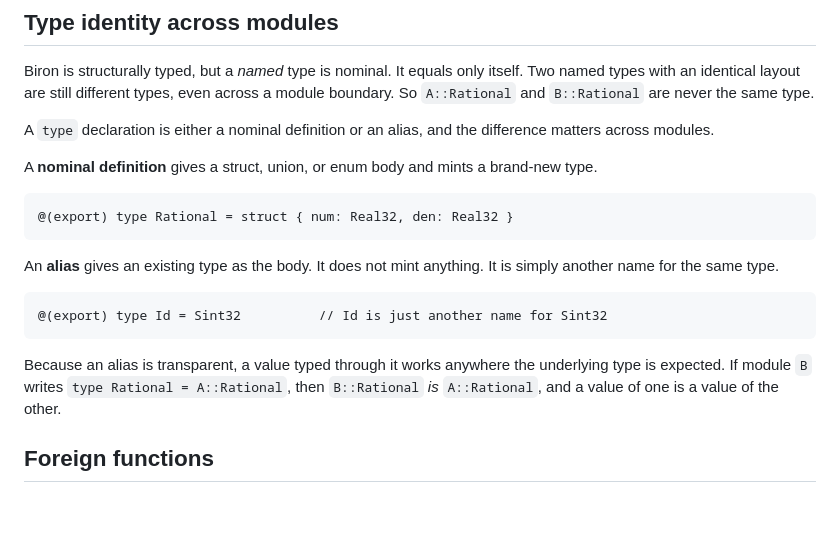
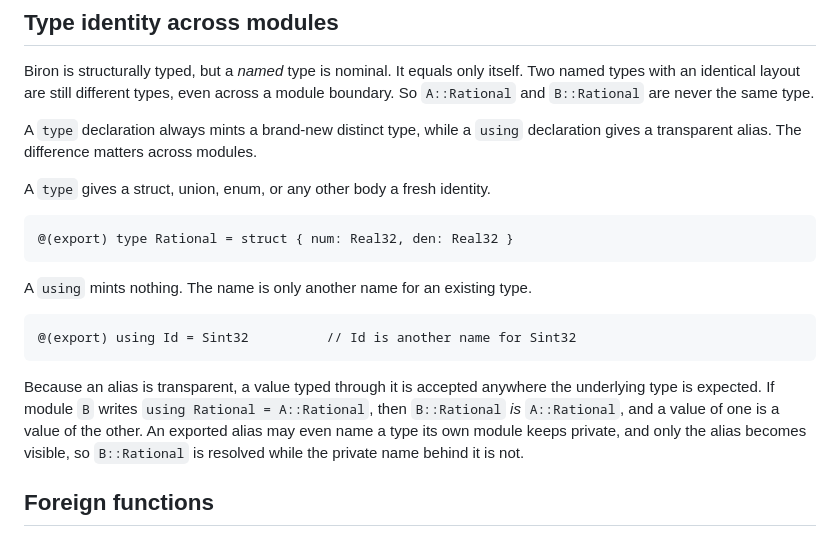
Before and after one commit to biron-lang/Biron, a Markdown page: doc/modules.md, the part around the change. Drawn GitHub-style; blank space fills up the shorter version.

````diff
--- a/doc/modules.md
+++ b/doc/modules.md
@@ -104,26 +104,26 @@ Biron is structurally typed, but a *named* type is nominal. It equals only itsel
 Two named types with an identical layout are still different types, even across a
 module boundary. So `A::Rational` and `B::Rational` are never the same type.
 
-A `type` declaration is either a nominal definition or an alias, and the difference
-matters across modules.
+A `type` declaration always mints a brand-new distinct type, while a `using`
+declaration gives a transparent alias. The difference matters across modules.
 
-A **nominal definition** gives a struct, union, or enum body and mints a brand-new
-type.
+A `type` gives a struct, union, enum, or any other body a fresh identity.
 
 ```biron
 @(export) type Rational = struct { num: Real32, den: Real32 }
 ```
 
-An **alias** gives an existing type as the body. It does not mint anything. It is
-simply another name for the same type.
+A `using` mints nothing. The name is only another name for an existing type.
 
 ```biron
-@(export) type Id = Sint32          // Id is just another name for Sint32
+@(export) using Id = Sint32          // Id is another name for Sint32
 ```
 
-Because an alias is transparent, a value typed through it works anywhere the
-underlying type is expected. If module `B` writes `type Rational = A::Rational`,
-then `B::Rational` *is* `A::Rational`, and a value of one is a value of the other.
+Because an alias is transparent, a value typed through it is accepted anywhere the
+underlying type is expected. If module `B` writes `using Rational = A::Rational`,
+then `B::Rational` *is* `A::Rational`, and a value of one is a value of the other. An
+exported alias may even name a type its own module keeps private, and only the alias
+becomes visible, so `B::Rational` is resolved while the private name behind it is not.
 
 ## Foreign functions
 
````
Also changed, not shown: doc/overview.md (+2 -1 lines), doc/types.md (+34 -7 lines).
